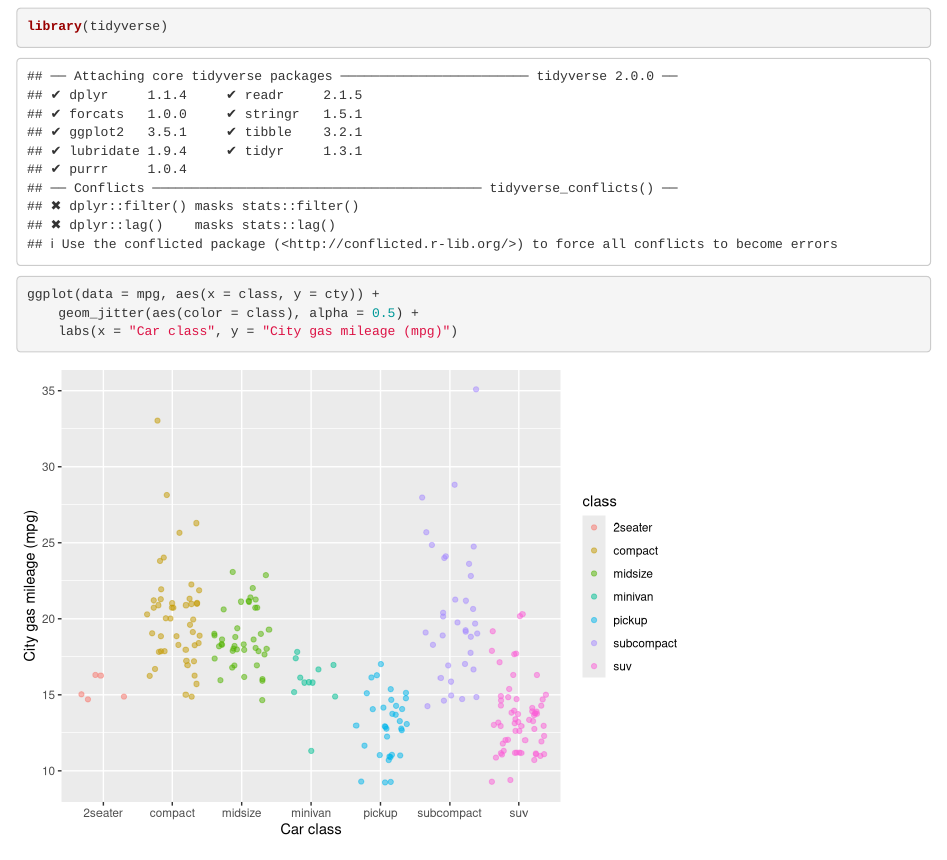
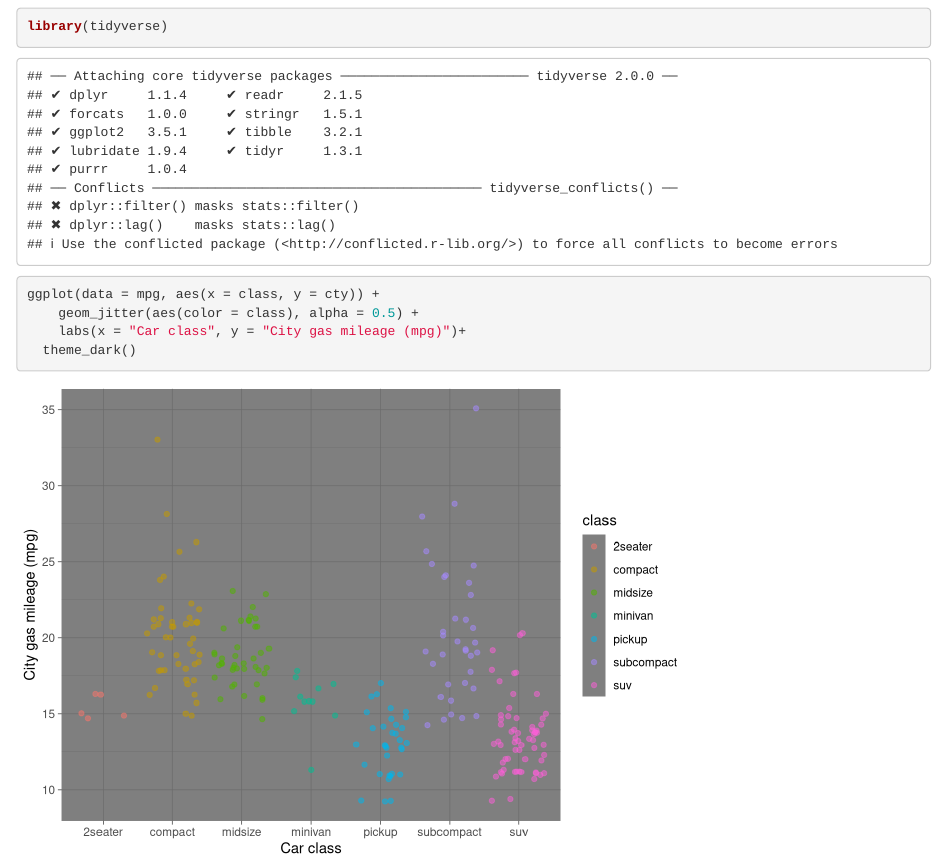
Before and after one commit to couture322/test-repo, an R Markdown document (jitter.Rmd): the page in a window 1100 px wide, from 120 px down. Rendered offline with R 4.5, knitr and Pandoc, with nearby package versions; code that draws random numbers runs with fixed seeds of ours.

Commit message:
made it dark

````diff
--- a/jitter.Rmd
+++ b/jitter.Rmd
@@ -18,7 +18,8 @@ library(tidyverse)
 
 ggplot(data = mpg, aes(x = class, y = cty)) +
 	geom_jitter(aes(color = class), alpha = 0.5) +
-	labs(x = "Car class", y = "City gas mileage (mpg)")
+	labs(x = "Car class", y = "City gas mileage (mpg)")+
+  theme_dark()
 
 
 ```
````
Also changed, not shown: jitter.html.
